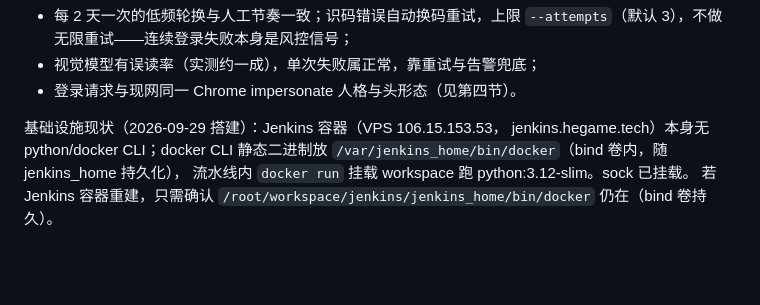
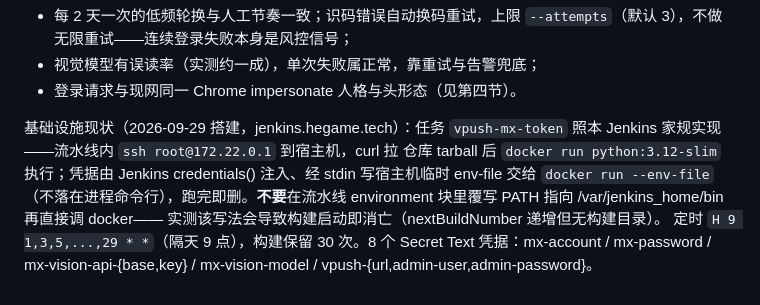
Before and after one commit to hemingfei/vpush, a Markdown page: docs/mx-token-更换脚本.md, the part around the change. Rendered like a GitHub page; blank space fills up the shorter version.

Commit message:
docs(mx): 换 token 文档补 Jenkins 无人值守实况——ssh 宿主机跑 docker 家规与 PATH 覆写禁忌

```diff
--- a/docs/mx-token-更换脚本.md
+++ b/docs/mx-token-更换脚本.md
@@ -99,9 +99,13 @@ python scripts/mx_login.py --captcha-key <key> --code <答案>   # 用该答案
 - 视觉模型有误读率（实测约一成），单次失败属正常，靠重试与告警兜底；
 - 登录请求与现网同一 Chrome impersonate 人格与头形态（见第四节）。
 
-基础设施现状（2026-09-29 搭建）：Jenkins 容器（VPS 106.15.153.53，
-jenkins.hegame.tech）本身无 python/docker CLI；docker CLI 静态二进制放
-`/var/jenkins_home/bin/docker`（bind 卷内，随 jenkins_home 持久化），
-流水线内 `docker run` 挂载 workspace 跑 python:3.12-slim。sock 已挂载。
-若 Jenkins 容器重建，只需确认 `/root/workspace/jenkins/jenkins_home/bin/docker`
-仍在（bind 卷持久）。
+基础设施现状（2026-09-29 搭建，jenkins.hegame.tech）：任务 `vpush-mx-token`
+照本 Jenkins 家规实现——流水线内 `ssh root@172.22.0.1` 到宿主机，curl 拉
+仓库 tarball 后 `docker run python:3.12-slim` 执行；凭据由 Jenkins
+credentials() 注入、经 stdin 写宿主机临时 env-file 交给
+`docker run --env-file`（不落在进程命令行），跑完即删。**不要**在流水线
+environment 块里覆写 PATH 指向 /var/jenkins_home/bin 再直接调 docker——
+实测该写法会导致构建启动即消亡（nextBuildNumber 递增但无构建目录）。
+定时 `H 9 1,3,5,...,29 * *`（隔天 9 点），构建保留 30 次。8 个 Secret Text
+凭据：mx-account / mx-password / mx-vision-api-{base,key} / mx-vision-model /
+vpush-{url,admin-user,admin-password}。
```
